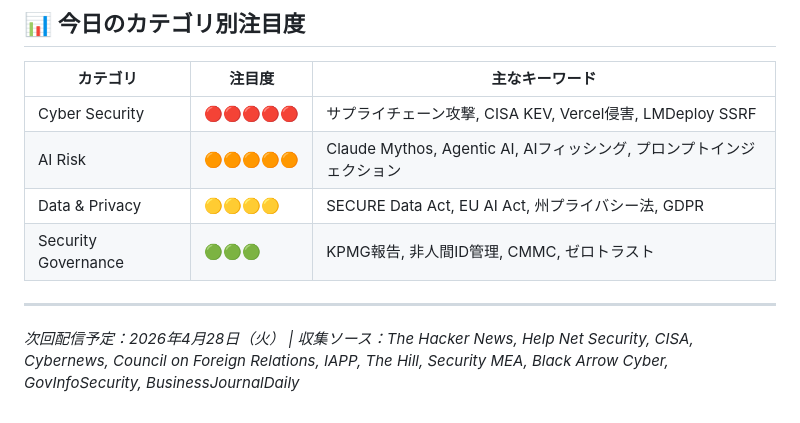
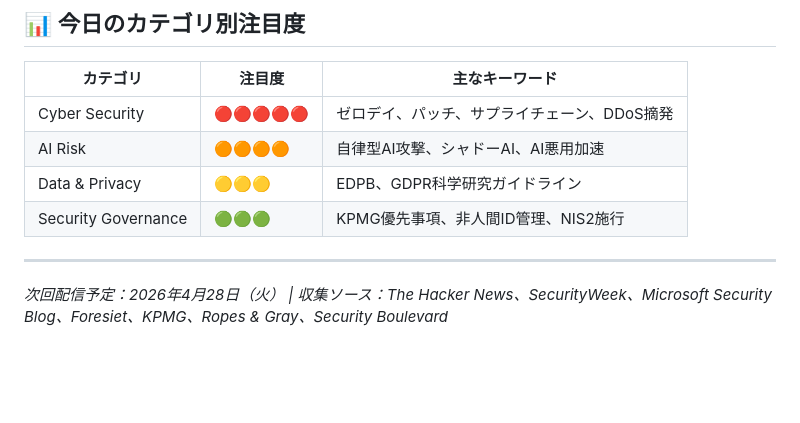
Before and after one commit to nao-ichihara/SecurityTrendNews, a Markdown page: reports/SecurityTrend_Top10_2026-04-27.md, the part around one of its changes. Rendered like a GitHub page; blank space fills up the shorter version.

Commit message:
Add report: 2026-04-27

```diff
--- a/reports/SecurityTrend_Top10_2026-04-27.md
+++ b/reports/SecurityTrend_Top10_2026-04-27.md
@@ -161,11 +119,11 @@ KPMGの最新グローバルレポート「Cybersecurity Considerations 2026」
 
 | カテゴリ | 注目度 | 主なキーワード |
 |----------|--------|----------------|
-| Cyber Security | 🔴🔴🔴🔴🔴 | サプライチェーン攻撃, CISA KEV, Vercel侵害, LMDeploy SSRF |
-| AI Risk | 🟠🟠🟠🟠🟠 | Claude Mythos, Agentic AI, AIフィッシング, プロンプトインジェクション |
-| Data & Privacy | 🟡🟡🟡🟡 | SECURE Data Act, EU AI Act, 州プライバシー法, GDPR |
-| Security Governance | 🟢🟢🟢 | KPMG報告, 非人間ID管理, CMMC, ゼロトラスト |
+| Cyber Security | 🔴🔴🔴🔴🔴 | ゼロデイ、パッチ、サプライチェーン、DDoS摘発 |
+| AI Risk | 🟠🟠🟠🟠 | 自律型AI攻撃、シャドーAI、AI悪用加速 |
+| Data & Privacy | 🟡🟡🟡 | EDPB、GDPR科学研究ガイドライン |
+| Security Governance | 🟢🟢🟢 | KPMG優先事項、非人間ID管理、NIS2施行 |
 
 ---
 
-*次回配信予定：2026年4月28日（火） | 収集ソース：The Hacker News, Help Net Security, CISA, Cybernews, Council on Foreign Relations, IAPP, The Hill, Security MEA, Black Arrow Cyber, GovInfoSecurity, BusinessJournalDaily*
+*次回配信予定：2026年4月28日（火） | 収集ソース：The Hacker News、SecurityWeek、Microsoft Security Blog、Foresiet、KPMG、Ropes & Gray、Security Boulevard*
```
Also changed, not shown: other parts of reports/SecurityTrend_Top10_2026-04-27.md (+44 -86 lines).
